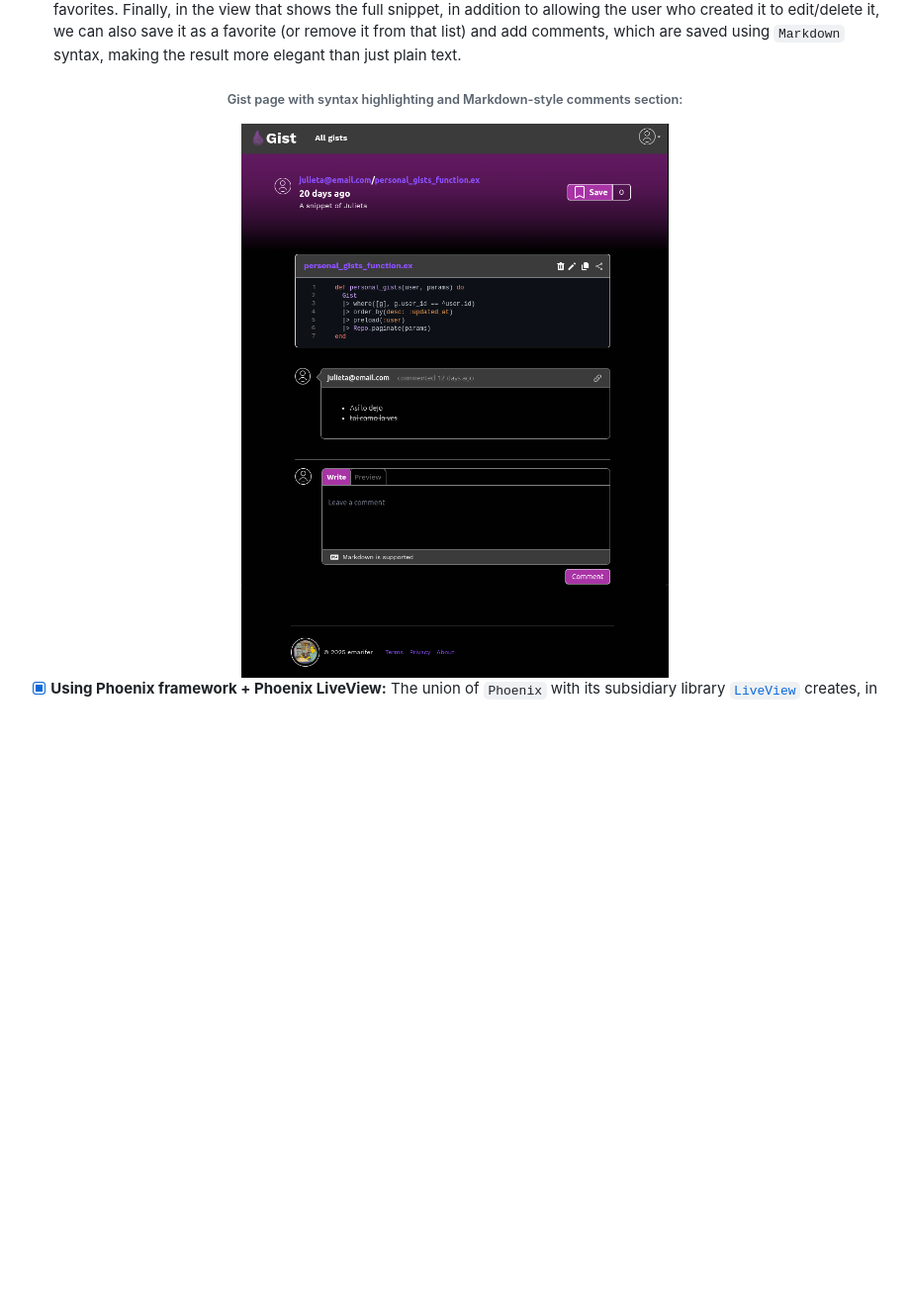
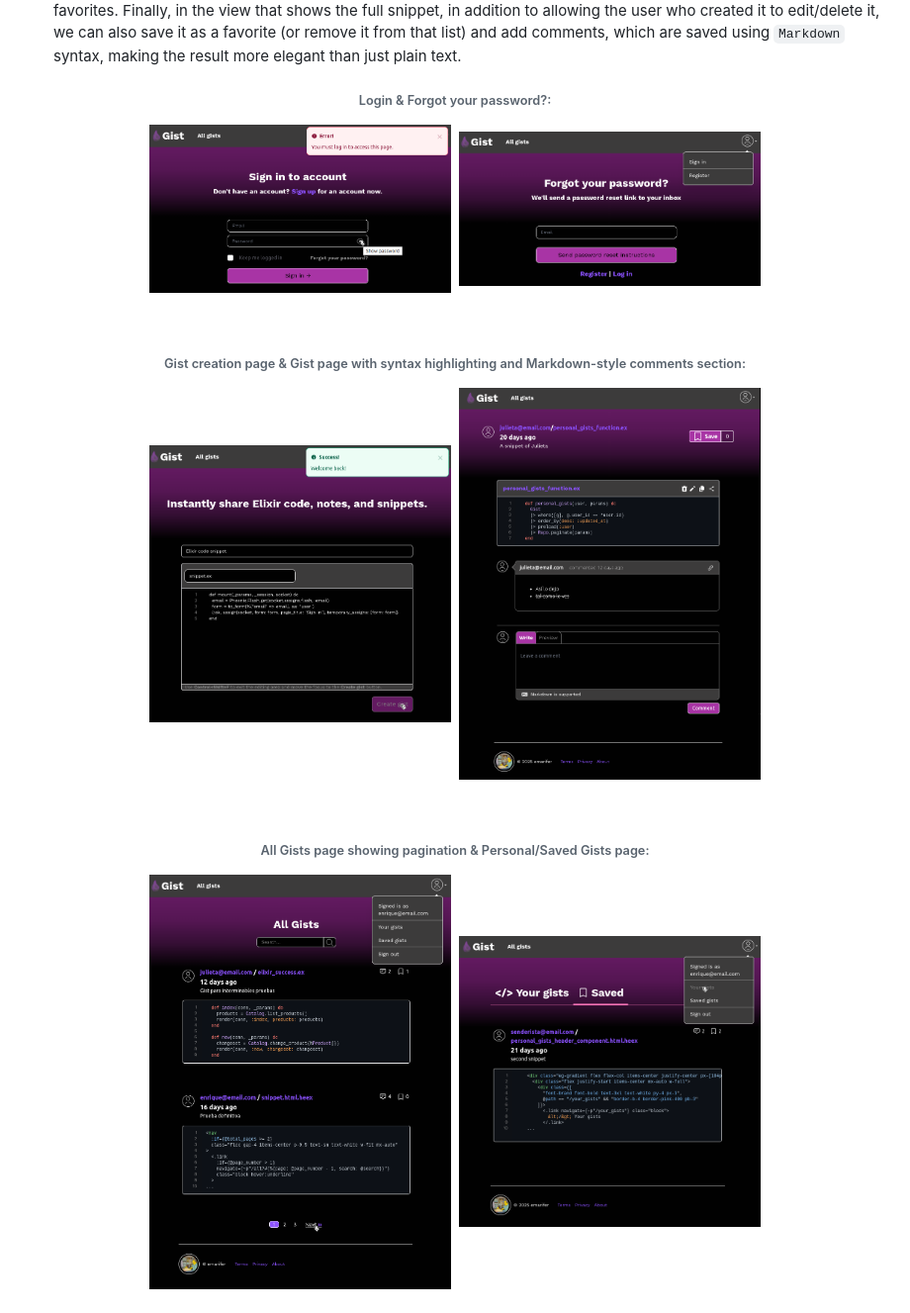
Before and after one commit to emarifer/elixir_gist, a Markdown page: README.md, the part around the change printed below. Shown: that part at 99% size. GitHub-like rendering; pictures changed too: docs/screenshot-02.png (added), docs/screenshot-03.png (added), docs/screenshot-04.png (added); blank space fills up the shorter version.

```diff
--- a/README.md
+++ b/README.md
@@ -23,6 +25,19 @@
 
 <div align="center">
 
-###### Gist page with syntax highlighting and Markdown-style comments section:
+###### Login & Forgot your password?:
 
-<img style="margin-bottom: 1.5rem;" src="docs/screenshot-01.png" width="50%" align="top">
+<img src="docs/screenshot-02.png" width="35%" align="top">&nbsp;&nbsp;<img src="docs/screenshot-03.png" width="35%" align="top">
+
+<br />
+
+###### Gist creation page & Gist page with syntax highlighting and Markdown-style comments section:
+
+<img src="docs/screenshot-04.png" width="35%" align="top">&nbsp;&nbsp;<img src="docs/screenshot-01.png" width="35%" align="top">
+
+<br />
+
+###### All Gists page showing pagination & Personal/Saved Gists page:
+
+<img src="docs/screenshot-05.png" width="35%" align="top">&nbsp;&nbsp;<img src="docs/screenshot-06.png" width="35%" align="top">
+
```
Also changed, not shown: other parts of README.md (+5 -2 lines), 3 other files.
